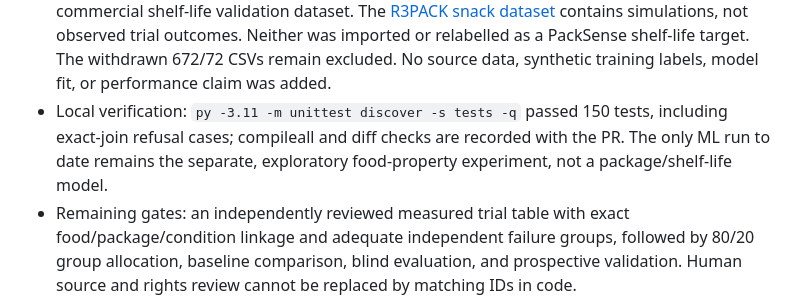
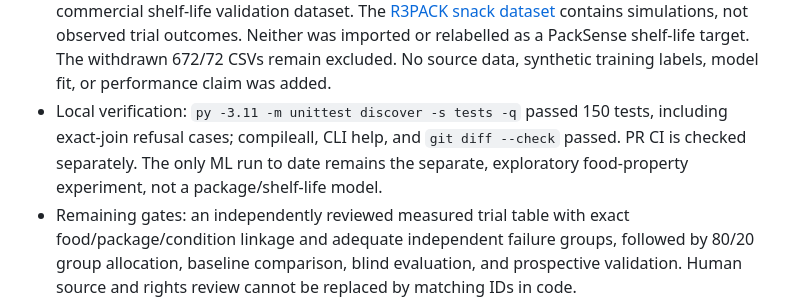
Before and after one commit to Aspirant200715/PackSense, a Markdown page: docs/implementation-log.md, the part around one of its changes. GitHub-like rendering.

```diff
--- a/docs/implementation-log.md
+++ b/docs/implementation-log.md
@@ -501,9 +502,10 @@ PackSense must continue to withhold a real package or shelf-life claim.
   excluded. No source data, synthetic training labels, model fit, or
   performance claim was added.
 - Local verification: `py -3.11 -m unittest discover -s tests -q` passed 150
-  tests, including exact-join refusal cases; compileall and diff checks are
-  recorded with the PR. The only ML run to date remains the separate,
-  exploratory food-property experiment, not a package/shelf-life model.
+  tests, including exact-join refusal cases; compileall, CLI help, and
+  `git diff --check` passed. PR CI is checked separately. The only ML run to
+  date remains the separate, exploratory food-property experiment, not a
+  package/shelf-life model.
 - Remaining gates: an independently reviewed measured trial table with exact
   food/package/condition linkage and adequate independent failure groups,
   followed by 80/20 group allocation, baseline comparison, blind evaluation,
```
Also changed, not shown: other parts of docs/implementation-log.md (+3 -2 lines).
